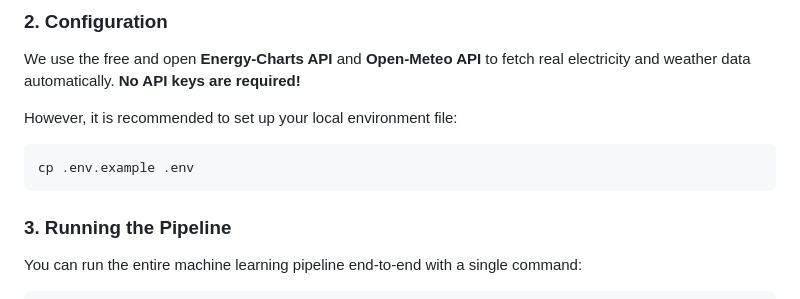
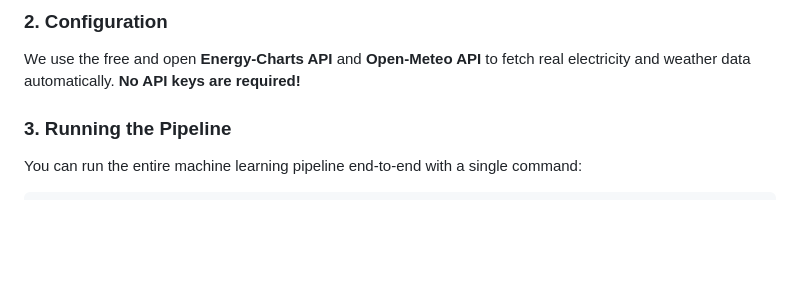
Before and after one commit to pmasousa/EU-Electricity-Price-Forecaster, a Markdown page: README.md, the part around the change. Rendered like a GitHub page; blank space fills up the shorter version.

Commit message:
chore: Remove .env configuration since API keys are not needed

````diff
--- a/README.md
+++ b/README.md
@@ -106,12 +106,6 @@ pip install --pre torch torchvision torchaudio --extra-index-url https://downloa
 
 We use the free and open **Energy-Charts API** and **Open-Meteo API** to fetch real electricity and weather data automatically. **No API keys are required!**
 
-However, it is recommended to set up your local environment file:
-
-```bash
-cp .env.example .env
-```
-
 ### 3. Running the Pipeline
 
 You can run the entire machine learning pipeline end-to-end with a single command:
````
